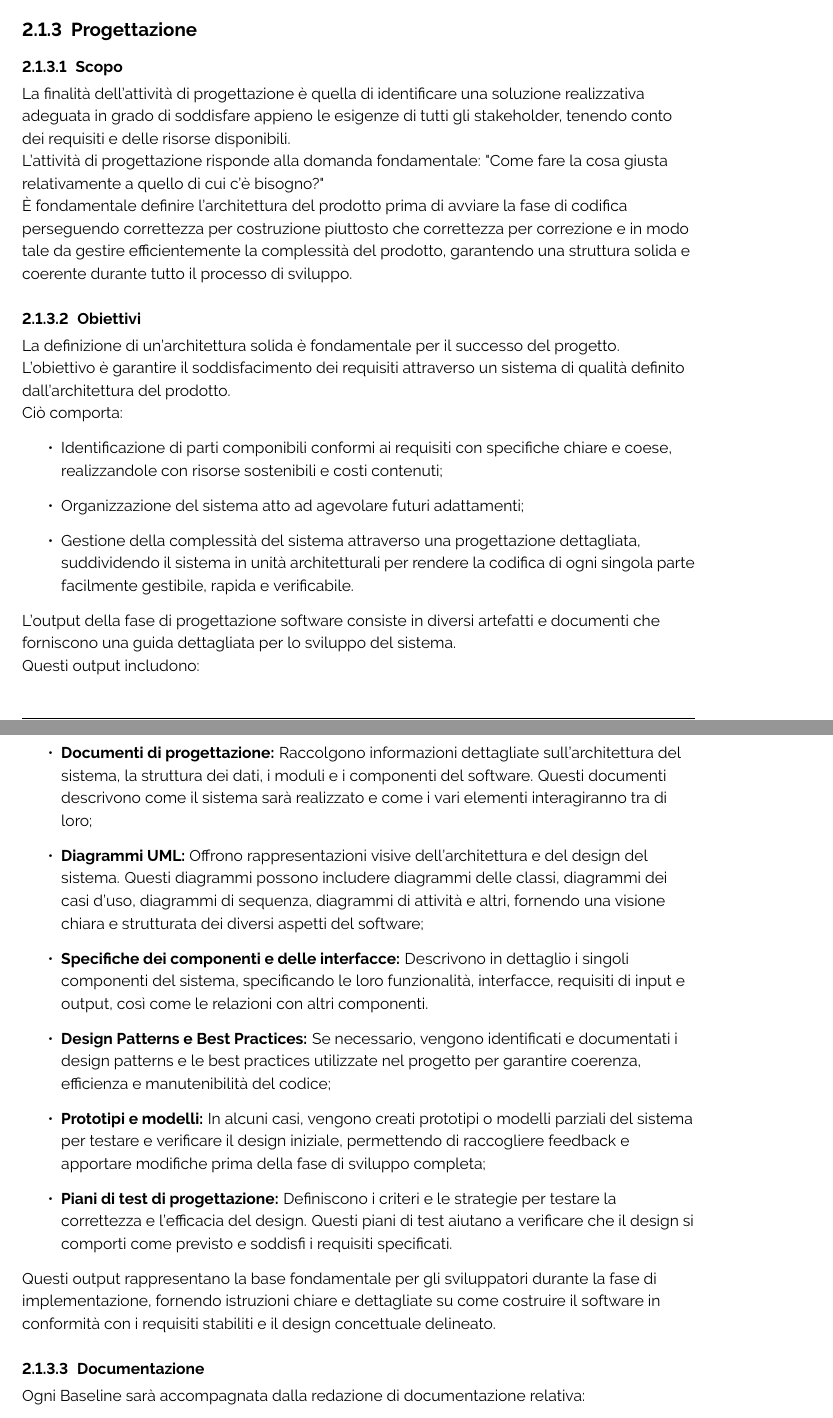
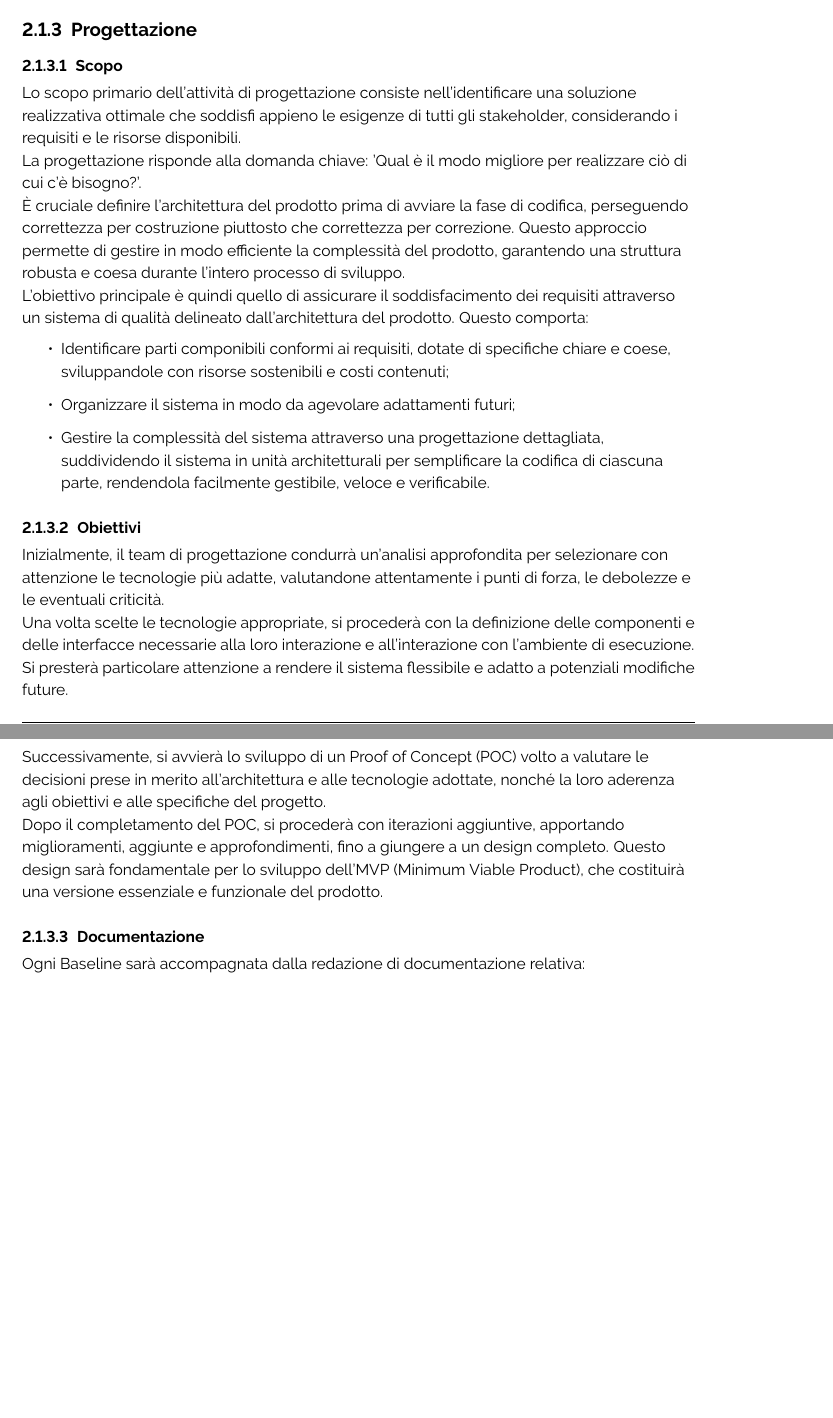
Before and after one commit to ByteOps-swe/Sorgente-documenti, a LaTeX document (RTB/Norme_di_progetto_v0.3.0.tex, which reads RTB/Sottosezioni/Norme_di_progetto/Sviluppo.tex): two parts of pages 17 and 18 of 45, joined at a grey line, cut so that both start at the same text, the shorter picture padded with empty space. Compiled offline with pdfLaTeX.

Commit message:
edit sezione Sviluppo >> Progettazione >> Scopo, Obiettivi

```diff
--- a/RTB/Sottosezioni/Norme_di_progetto/Sviluppo.tex
+++ b/RTB/Sottosezioni/Norme_di_progetto/Sviluppo.tex
@@ -216,30 +216,23 @@ Ognuna di queste metriche è necessaria ad assicurare che i requisiti siano gest
 \subsubsection{Progettazione}
 
 \paragraph{Scopo}
-La finalità dell'attività di progettazione è quella di identificare una soluzione realizzativa adeguata in grado di soddisfare appieno le esigenze di tutti gli stakeholder, tenendo conto dei requisiti e delle risorse disponibili. \\
-L'attività di progettazione risponde alla domanda fondamentale: "Come fare la cosa giusta relativamente a quello di cui c’è bisogno?" \\
-È fondamentale definire l'architettura del prodotto prima di avviare la fase di codifica perseguendo correttezza per costruzione piuttosto che correttezza per correzione e in modo tale da gestire efficientemente la complessità del prodotto, garantendo una struttura solida e coerente durante tutto il processo di sviluppo.
+Lo scopo primario dell'attività di progettazione consiste nell'identificare una soluzione realizzativa ottimale che soddisfi appieno le esigenze di tutti gli stakeholder, considerando i requisiti e le risorse disponibili. \\
+La progettazione risponde alla domanda chiave: 'Qual è il modo migliore per realizzare ciò di cui c'è bisogno?'. \\
+È cruciale definire l'architettura del prodotto prima di avviare la fase di codifica, perseguendo correttezza per costruzione piuttosto che correttezza per correzione. Questo approccio permette di gestire in modo efficiente la complessità del prodotto, garantendo una struttura robusta e coesa durante l'intero processo di sviluppo. \\
+L'obiettivo principale è quindi quello di assicurare il soddisfacimento dei requisiti attraverso un sistema di qualità delineato dall'architettura del prodotto. Questo comporta:
+\begin{itemize}
+    \item Identificare parti componibili conformi ai requisiti, dotate di specifiche chiare e coese, sviluppandole con risorse sostenibili e costi contenuti;
+    \item Organizzare il sistema in modo da agevolare adattamenti futuri;
+    \item Gestire la complessità del sistema attraverso una progettazione dettagliata, suddividendo il sistema in unità architetturali per semplificare la codifica di ciascuna parte, rendendola facilmente gestibile, veloce e verificabile.
+\end{itemize}
 
 \paragraph{Obiettivi}
-La definizione di un'architettura solida è fondamentale per il successo del progetto. \\
-L'obiettivo è garantire il soddisfacimento dei requisiti attraverso un sistema di qualità definito dall'architettura del prodotto. \\
-Ciò comporta:
-\begin{itemize}
-    \item Identificazione di parti componibili conformi ai requisiti con specifiche chiare e coese, realizzandole con risorse sostenibili e costi contenuti;
-    \item Organizzazione del sistema atto ad agevolare futuri adattamenti;
-    \item Gestione della complessità del sistema attraverso una progettazione dettagliata, suddividendo il sistema in unità architetturali per rendere la codifica di ogni singola parte facilmente gestibile, rapida e verificabile.
-\end{itemize}
-L'output della fase di progettazione software consiste in diversi artefatti e documenti che forniscono una guida dettagliata per lo sviluppo del sistema. \\
-Questi output includono:
-\begin{itemize}
-    \item \textbf{Documenti di progettazione:} Raccolgono informazioni dettagliate sull'architettura del sistema, la struttura dei dati, i moduli e i componenti del software. Questi documenti descrivono come il sistema sarà realizzato e come i vari elementi interagiranno tra di loro;
-    \item \textbf{Diagrammi UML:} Offrono rappresentazioni visive dell'architettura e del design del sistema. Questi diagrammi possono includere diagrammi delle classi, diagrammi dei casi d'uso, diagrammi di sequenza, diagrammi di attività e altri, fornendo una visione chiara e strutturata dei diversi aspetti del software;
-    \item \textbf{Specifiche dei componenti e delle interfacce:} Descrivono in dettaglio i singoli componenti del sistema, specificando le loro funzionalità, interfacce, requisiti di input e output, così come le relazioni con altri componenti.
-    \item \textbf{Design Patterns e Best Practices:} Se necessario, vengono identificati e documentati i design patterns e le best practices utilizzate nel progetto per garantire coerenza, efficienza e manutenibilità del codice;
-    \item \textbf{Prototipi e modelli:} In alcuni casi, vengono creati prototipi o modelli parziali del sistema per testare e verificare il design iniziale, permettendo di raccogliere feedback e apportare modifiche prima della fase di sviluppo completa;
-    \item \textbf{Piani di test di progettazione:} Definiscono i criteri e le strategie per testare la correttezza e l'efficacia del design. Questi piani di test aiutano a verificare che il design si comporti come previsto e soddisfi i requisiti specificati.
-\end{itemize}
-Questi output rappresentano la base fondamentale per gli sviluppatori durante la fase di implementazione, fornendo istruzioni chiare e dettagliate su come costruire il software in conformità con i requisiti stabiliti e il design concettuale delineato.
+Inizialmente, il team di progettazione condurrà un'analisi approfondita per selezionare con attenzione le tecnologie più adatte, valutandone attentamente i punti di forza, le debolezze e le eventuali criticità. \\
+Una volta scelte le tecnologie appropriate, si procederà con la definizione delle componenti e delle interfacce necessarie alla loro interazione e all’interazione con l’ambiente di esecuzione. Si presterà particolare attenzione a rendere il sistema flessibile e adatto a potenziali modifiche future. \\
+Successivamente, si avvierà lo sviluppo di un Proof of Concept (POC) volto a valutare le decisioni prese in merito all'architettura e alle tecnologie adottate, nonché la loro aderenza agli obiettivi e alle specifiche del progetto. \\
+Dopo il completamento del POC, si procederà con iterazioni aggiuntive, apportando miglioramenti, aggiunte e approfondimenti, fino a giungere a un design completo. Questo design sarà fondamentale per lo sviluppo dell'MVP (Minimum Viable Product), che costituirà una versione essenziale e funzionale del prodotto.
+
+
 
 \paragraph{Documentazione}
 Ogni Baseline sarà accompagnata dalla redazione di documentazione relativa:
```
